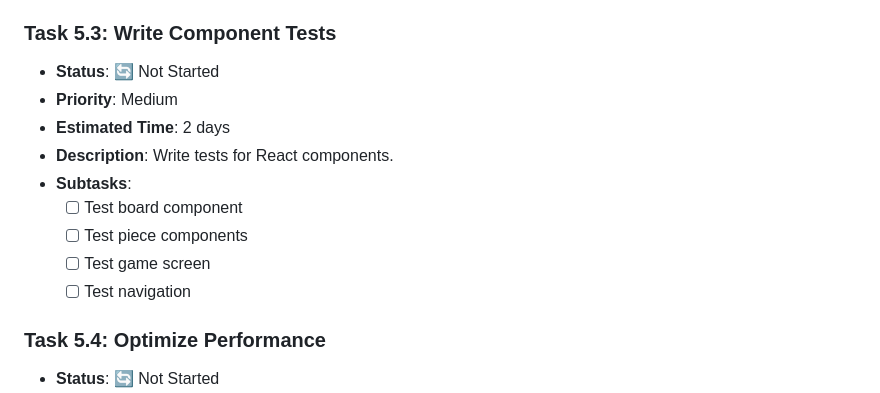
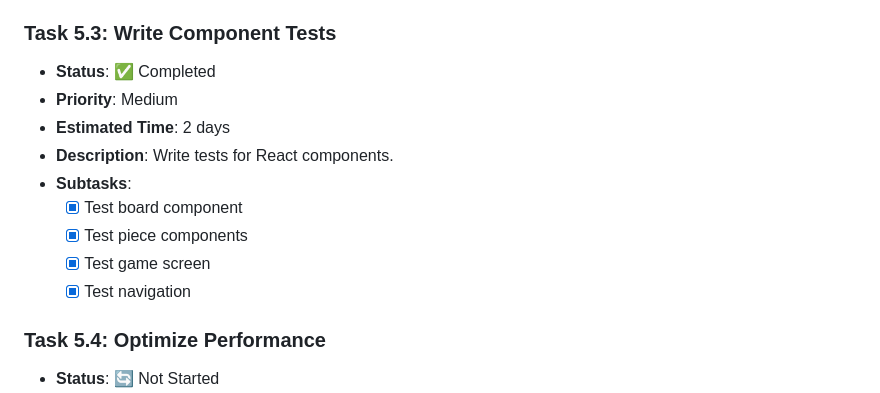
Before and after one commit to lelongho89/chinese_chess, a Markdown page: MIGRATION_TASK.md, the part around the change. Rendered like a GitHub page.

Commit message:
Mark Task 5.3 as completed

```diff
--- a/MIGRATION_TASK.md
+++ b/MIGRATION_TASK.md
@@ -217,15 +217,15 @@ This document breaks down the migration process into specific tasks that can be
   - [x] Test Firebase services
 
 ### Task 5.3: Write Component Tests
-- **Status**: 🔄 Not Started
+- **Status**: ✅ Completed
 - **Priority**: Medium
 - **Estimated Time**: 2 days
 - **Description**: Write tests for React components.
 - **Subtasks**:
-  - [ ] Test board component
-  - [ ] Test piece components
-  - [ ] Test game screen
-  - [ ] Test navigation
+  - [x] Test board component
+  - [x] Test piece components
+  - [x] Test game screen
+  - [x] Test navigation
 
 ### Task 5.4: Optimize Performance
 - **Status**: 🔄 Not Started
```
